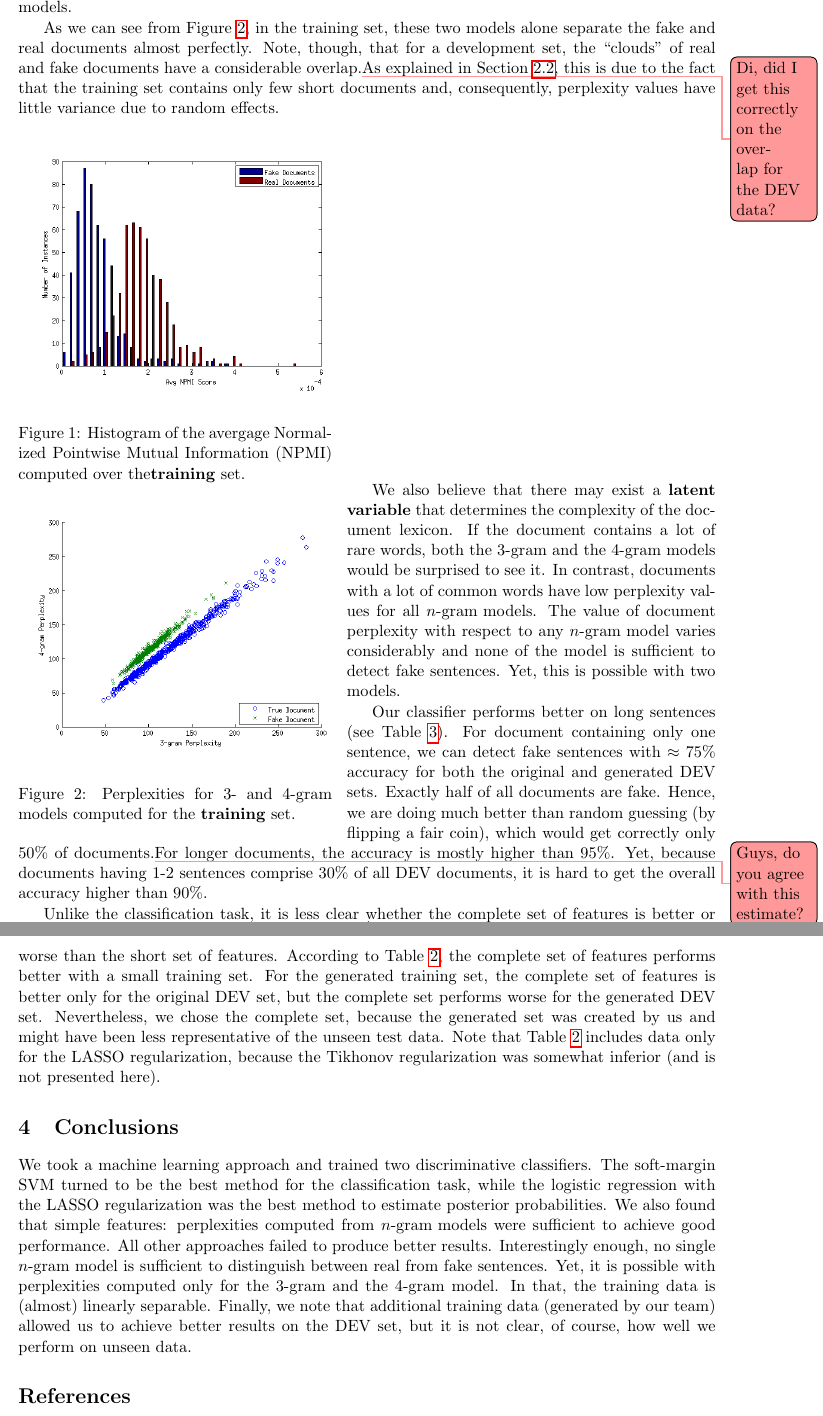
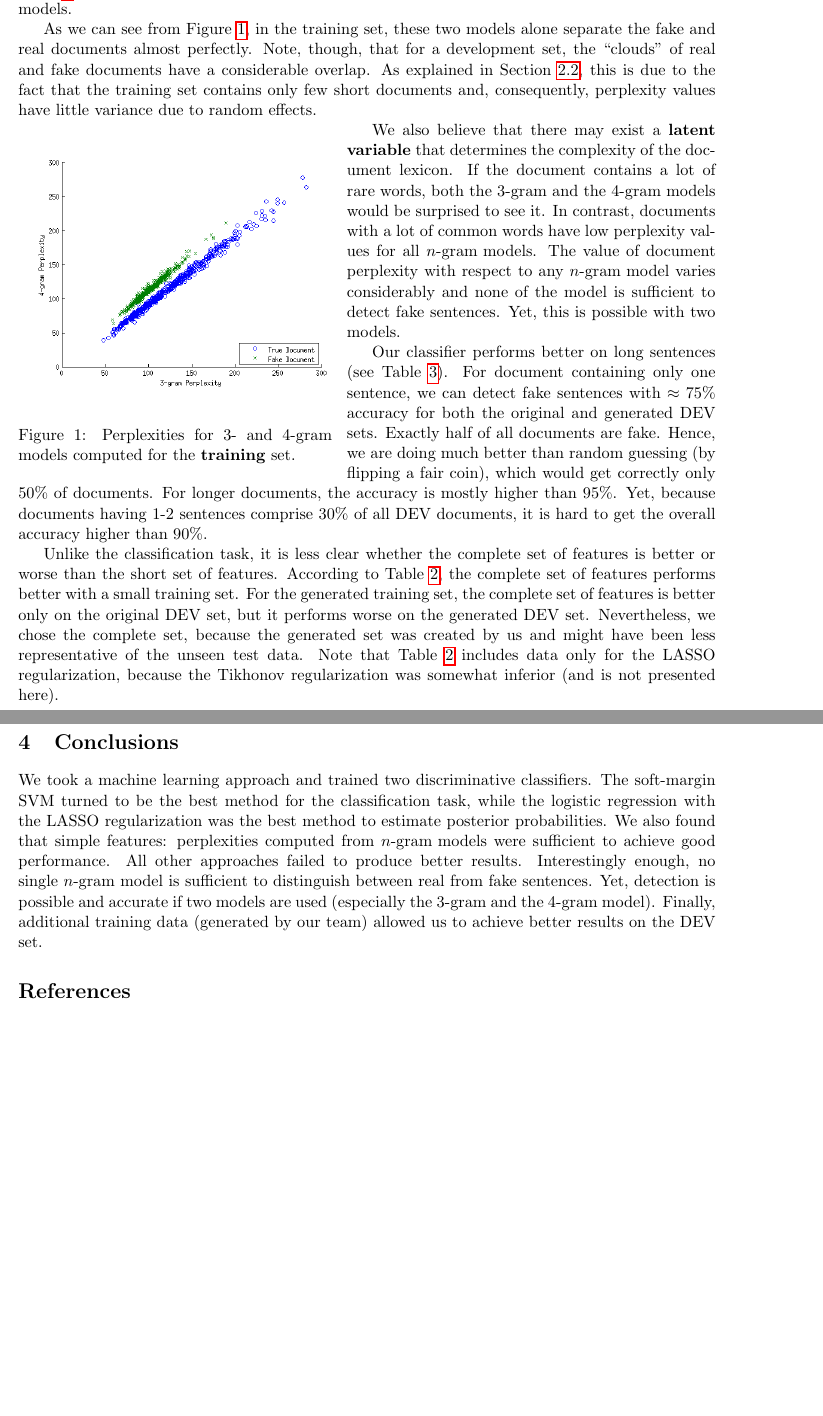
Before and after one commit to hunterhector/LangStats12Spring, a LaTeX paper (Report/report.tex): two parts of pages 4 and 5 of 5, joined at a grey line, cut so that both start at the same text, the shorter picture padded with empty space. Compiled offline with pdfLaTeX.

Commit message:
small changes

```diff
--- a/Report/report.tex
+++ b/Report/report.tex
@@ -92,8 +91,9 @@ to the Broadcast News corpus.
 
-\begin{wrapfigure}{l}{0.45\textwidth}\centering
-\includegraphics[scale=0.5]{./erroranalysisNPMI.png}
-\caption{Histogram of the avergage Normalized Pointwise Mutual Information (NPMI) computed over the\textbf{training} set.\label{FigNPMI}}
-\end{wrapfigure}
+%\begin{wrapfigure}{l}{0.45\textwidth}\centering
+%\includegraphics[scale=0.5]{./erroranalysisNPMI.png}
+%\caption{Histogram of the average Normalized Pointwise Mutual Information (NPMI) computed over
+%the \textbf{training} set.\label{FigNPMI}}
+%\end{wrapfigure}
 
 \item the total number of words in a document and the number of words \texttt{<UNK>}.
 \end{itemize}
@@ -206,7 +209,7 @@ the 3-gram and the 4-gram models.
 As we can see from Figure~\ref{Fig1},
 in the training set,
 these two models alone separate the fake and real documents almost perfectly.
-Note, though, that for a development set, the ``clouds'' of real and fake documents have a considerable overlap.\leocomment{Di, did I get this correctly on the overlap for the DEV data?}
+Note, though, that for a development set, the ``clouds'' of real and fake documents have a considerable overlap.
  As explained in Section \ref{SectGen}, this is due to the fact that the training set
 contains only few short documents and, consequently, perplexity values have little variance due to random effects.
 
@@ -228,7 +231,7 @@ Our classifier performs better on long sentences (see Table~\ref{TableCorr}).
 For document containing only one sentence, we can detect fake sentences with $\approx 75\%$ accuracy
 for both the original and generated DEV sets.
 Exactly half of all documents are fake. Hence, we are doing much
-better than random guessing (by flipping a fair coin), which would get correctly only 50\% of documents.\leocomment{Guys, do you agree with this estimate?}
+better than random guessing (by flipping a fair coin), which would get correctly only 50\% of documents.
 For longer documents, the accuracy is mostly higher than 95\%.
 Yet, because documents having 1-2 sentences comprise 30\% of all DEV documents,
 it is hard to get the overall accuracy higher than 90\%.
@@ -246,8 +249,8 @@ Generated DEV     & 0.73 & 0.86 &  0.86 & 0.91 & 0.95  &   0.96&  0.99 &  1  &
 Unlike the classification task, it is less clear whether the complete set of features is better or worse
 than the short set of features.
 According to Table~\ref{TablePerf}, the complete set of features performs better with a small training set.
-For the generated training set, the complete set of features is better only for the original DEV set,
-but the complete set performs worse for the generated DEV set.
+For the generated training set, the complete set of features is better only on the original DEV set,
+but it performs worse on the generated DEV set.
 Nevertheless, we chose the complete set,
 because the generated set was created by us and might have been less representative of the unseen test data.
 Note that Table~\ref{TablePerf} includes data only for the LASSO
@@ -261,10 +264,9 @@ the best method to estimate posterior probabilities.
 We also found that simple features: perplexities computed from \ngram models were sufficient to achieve good performance.
 All other approaches failed to produce better results.
 Interestingly enough, no single \ngram model is sufficient to distinguish between real from fake sentences.
-Yet, it is possible with perplexities computed only for the 3-gram and the 4-gram model. In that,
-the training data is (almost) linearly separable.
-Finally, we note that additional training data (generated by our team) allowed us to achieve better
-results on the DEV set, but it is not clear, of course, how well we perform on unseen data.
+Yet, detection is possible and accurate if two models are used (especially the 3-gram and the 4-gram model).
+Finally, additional training data (generated by our team) allowed us to achieve better
+results on the DEV set.
 
 \bibliographystyle{plain}
 \bibliography{report}
```
Also changed, not shown: Report/report.tex (26 more changed lines).
